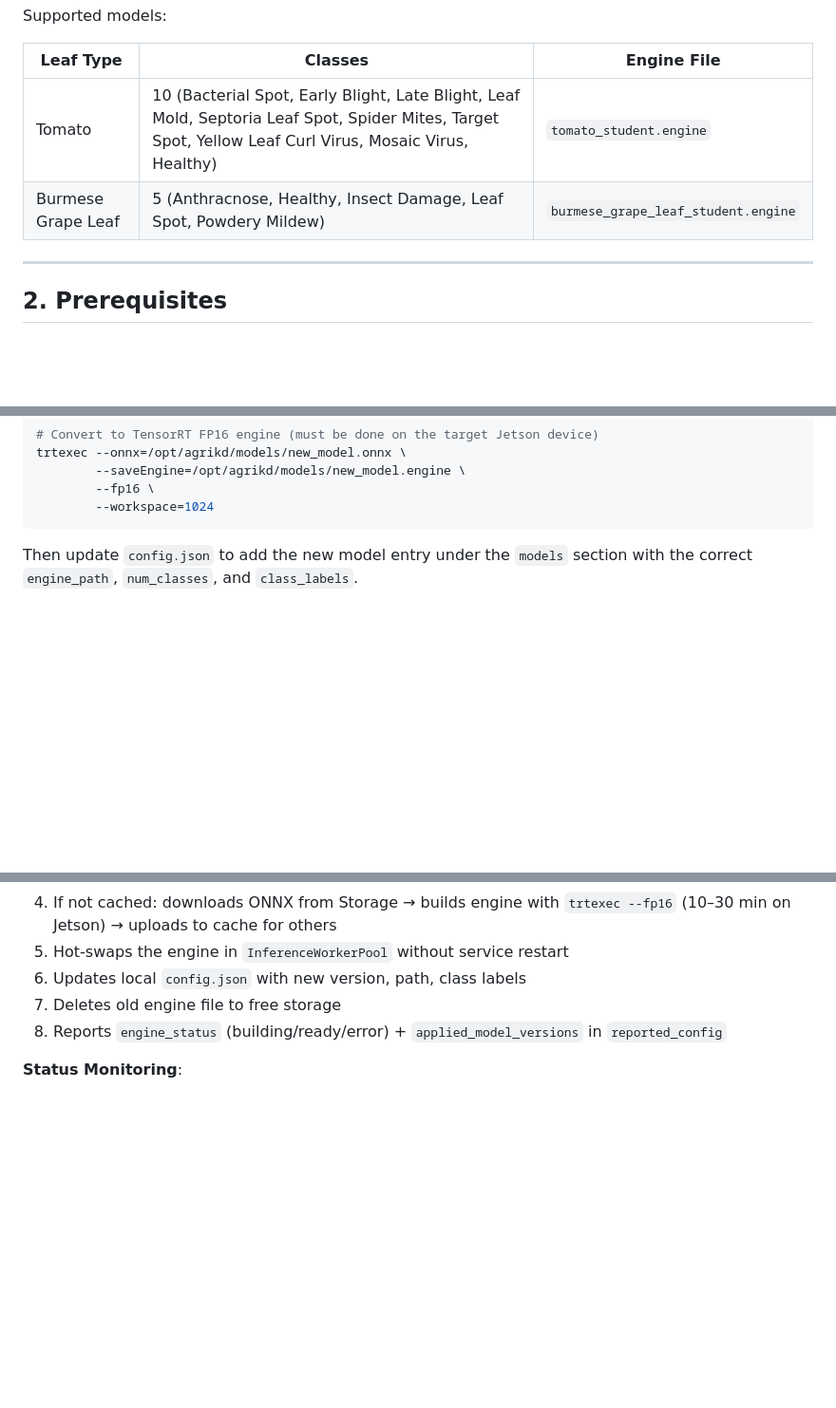
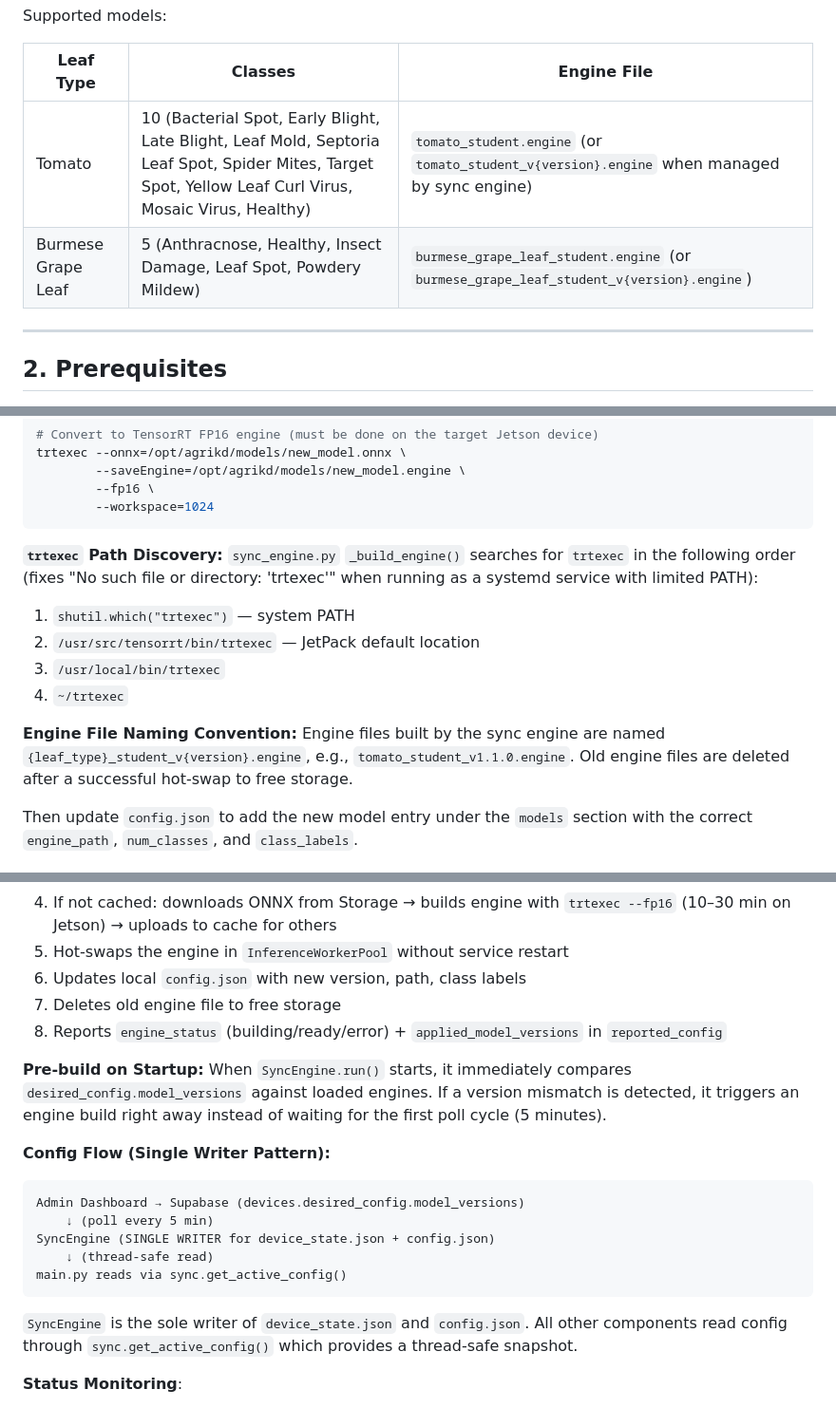
Before and after one commit to zoe141004/agrikd-app, a Markdown page: docs/guides/jetson_deployment_guide.md, 3 parts joined by grey strips. Shown at 95% size. Drawn GitHub-style; blank space fills up the shorter version.

````diff
--- a/docs/guides/jetson_deployment_guide.md
+++ b/docs/guides/jetson_deployment_guide.md
@@ -29,8 +29,8 @@ Supported models:
 
 | Leaf Type | Classes | Engine File |
 |-----------|---------|-------------|
-| Tomato | 10 (Bacterial Spot, Early Blight, Late Blight, Leaf Mold, Septoria Leaf Spot, Spider Mites, Target Spot, Yellow Leaf Curl Virus, Mosaic Virus, Healthy) | `tomato_student.engine` |
-| Burmese Grape Leaf | 5 (Anthracnose, Healthy, Insect Damage, Leaf Spot, Powdery Mildew) | `burmese_grape_leaf_student.engine` |
+| Tomato | 10 (Bacterial Spot, Early Blight, Late Blight, Leaf Mold, Septoria Leaf Spot, Spider Mites, Target Spot, Yellow Leaf Curl Virus, Mosaic Virus, Healthy) | `tomato_student.engine` (or `tomato_student_v{version}.engine` when managed by sync engine) |
+| Burmese Grape Leaf | 5 (Anthracnose, Healthy, Insect Damage, Leaf Spot, Powdery Mildew) | `burmese_grape_leaf_student.engine` (or `burmese_grape_leaf_student_v{version}.engine`) |
 
 ---
 
@@ -899,6 +923,20 @@ trtexec --onnx=/opt/agrikd/models/new_model.onnx \
         --fp16 \
         --workspace=1024
 ```
+
+**`trtexec` Path Discovery:** `sync_engine.py` `_build_engine()` searches for
+`trtexec` in the following order (fixes "No such file or directory: 'trtexec'"
+when running as a systemd service with limited PATH):
+
+1. `shutil.which("trtexec")` — system PATH
+2. `/usr/src/tensorrt/bin/trtexec` — JetPack default location
+3. `/usr/local/bin/trtexec`
+4. `~/trtexec`
+
+**Engine File Naming Convention:** Engine files built by the sync engine are
+named `{leaf_type}_student_v{version}.engine`, e.g.,
+`tomato_student_v1.1.0.engine`. Old engine files are deleted after a successful
+hot-swap to free storage.
 
 Then update `config.json` to add the new model entry under the `models` section
 with the correct `engine_path`, `num_classes`, and `class_labels`.
@@ -1058,6 +1096,25 @@ is the semantic version string (matching `model_registry.version`).  Only
 8. Reports `engine_status` (building/ready/error) + `applied_model_versions`
    in `reported_config`
 
+**Pre-build on Startup:** When `SyncEngine.run()` starts, it immediately
+compares `desired_config.model_versions` against loaded engines. If a version
+mismatch is detected, it triggers an engine build right away instead of waiting
+for the first poll cycle (5 minutes).
+
+**Config Flow (Single Writer Pattern):**
+
+```
+Admin Dashboard → Supabase (devices.desired_config.model_versions)
+    ↓ (poll every 5 min)
+SyncEngine (SINGLE WRITER for device_state.json + config.json)
+    ↓ (thread-safe read)
+main.py reads via sync.get_active_config()
+```
+
+`SyncEngine` is the sole writer of `device_state.json` and `config.json`.
+All other components read config through `sync.get_active_config()` which
+provides a thread-safe snapshot.
+
 **Status Monitoring**:
 - Dashboard table shows per-model engine status: ✅ ready / 🔶 building / 🔴 error
 - Edit modal shows detailed engine status per leaf_type
````
Also changed, not shown: other parts of docs/guides/jetson_deployment_guide.md (+45 -7 lines), docs/guides/admin_dashboard_manual.md (+15 -0 lines).
